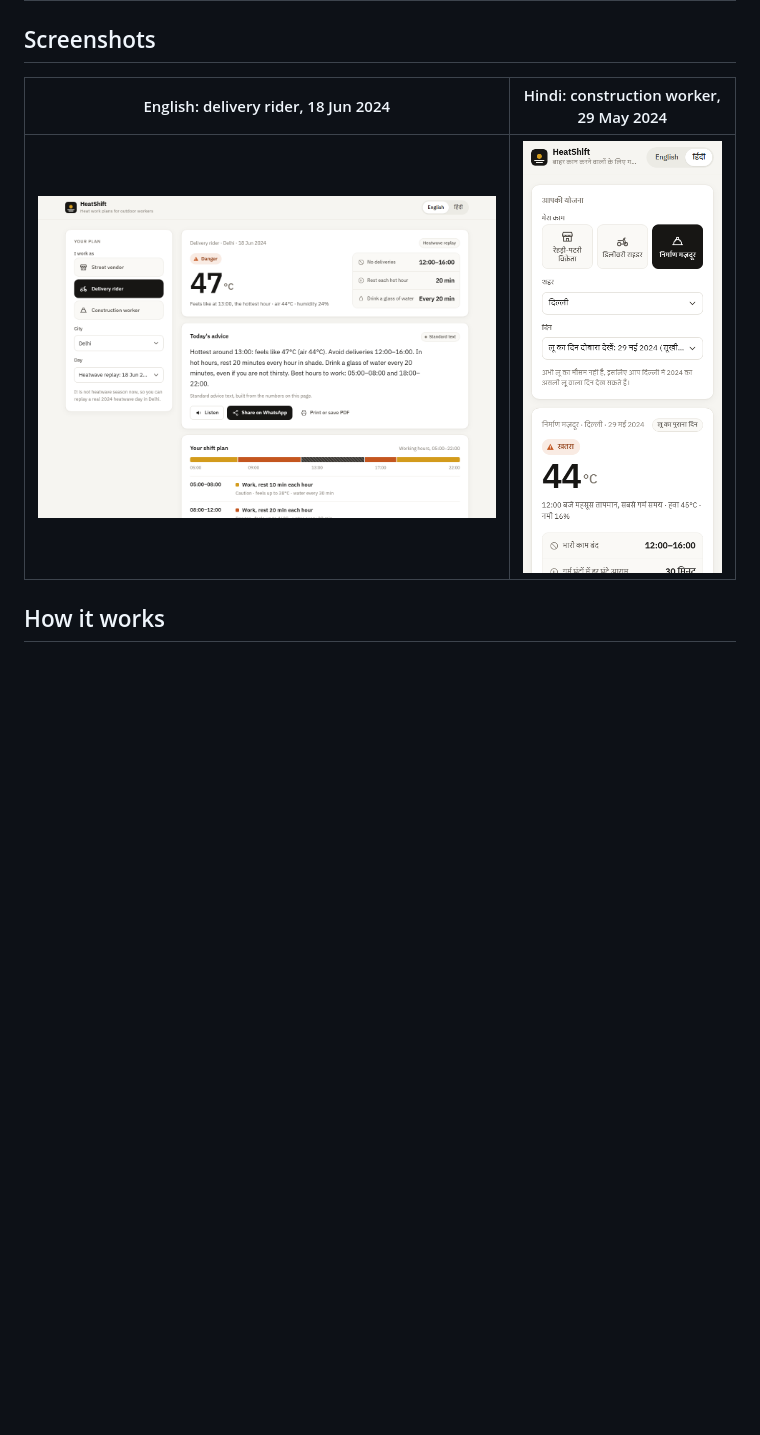
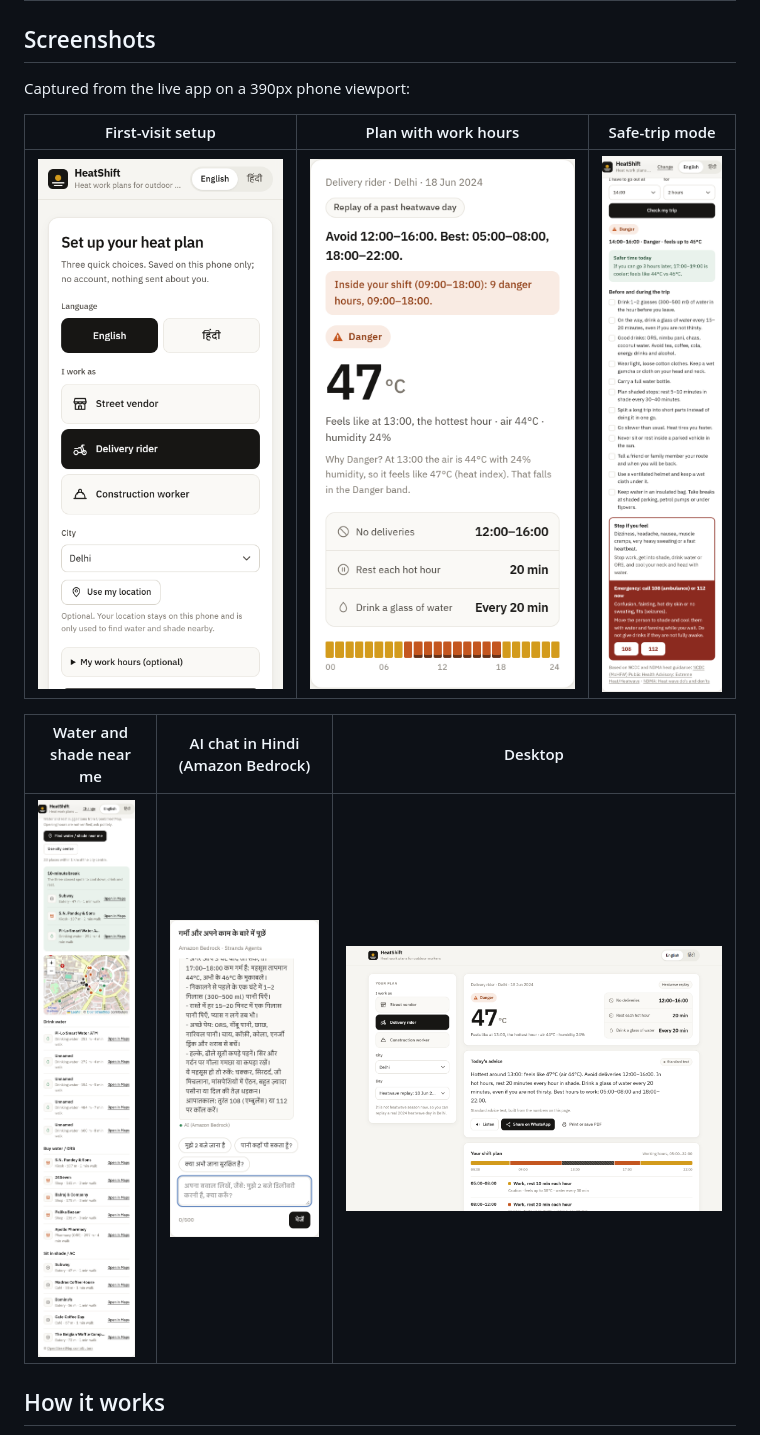
Before and after one commit to vidhisingh24/heatshift, a Markdown page: README.md, the part around the change. GitHub-like rendering; pictures changed too: docs/screenshots/1-setup.png (added), docs/screenshots/2-plan.png (added), docs/screenshots/3-trip.png (added); blank space fills up the shorter version.

Commit message:
Add screenshots of setup, plan, trip, places and chat

```diff
--- a/README.md
+++ b/README.md
@@ -46,9 +46,15 @@ Street vendors, delivery riders and construction workers cannot stay indoors. A
 
 ## Screenshots
 
-| English: delivery rider, 18 Jun 2024 | Hindi: construction worker, 29 May 2024 |
-|---|---|
-| ![English](docs/screenshots/en-rider.png) | ![Hindi](docs/screenshots/hi-construction.png) |
+Captured from the live app on a 390px phone viewport:
+
+| First-visit setup | Plan with work hours | Safe-trip mode |
+|---|---|---|
+| ![Setup](docs/screenshots/1-setup.png) | ![Plan](docs/screenshots/2-plan.png) | ![Trip](docs/screenshots/3-trip.png) |
+
+| Water and shade near me | AI chat in Hindi (Amazon Bedrock) | Desktop |
+|---|---|---|
+| ![Places](docs/screenshots/4-places.png) | ![Chat](docs/screenshots/5-chat-hi.png) | ![Desktop](docs/screenshots/en-rider.png) |
 
 ## How it works
 
```
